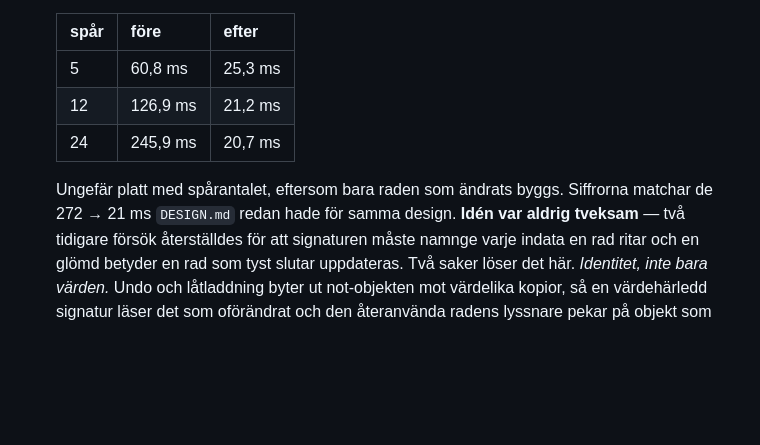
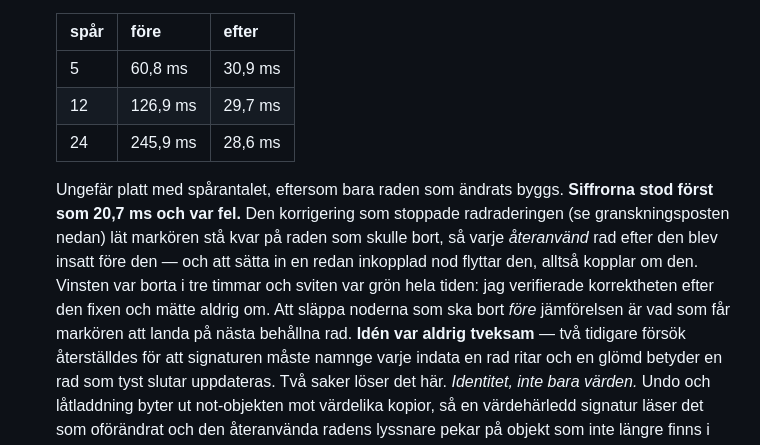
Before and after one commit to Ruperto72/music-studio, a Markdown page: DONE.md, the part around the change. Drawn GitHub-style; blank space fills up the shorter version.

```diff
--- a/DONE.md
+++ b/DONE.md
@@ -288,12 +288,19 @@ ett facit.
 
   | spår | före | efter |
   |---|---|---|
-  | 5 | 60,8 ms | 25,3 ms |
-  | 12 | 126,9 ms | 21,2 ms |
-  | 24 | 245,9 ms | 20,7 ms |
+  | 5 | 60,8 ms | 30,9 ms |
+  | 12 | 126,9 ms | 29,7 ms |
+  | 24 | 245,9 ms | 28,6 ms |
 
   Ungefär platt med spårantalet, eftersom bara raden som ändrats byggs.
-  Siffrorna matchar de 272 → 21 ms `DESIGN.md` redan hade för samma design.
+  **Siffrorna stod först som 20,7 ms och var fel.** Den korrigering som
+  stoppade radraderingen (se granskningsposten nedan) lät markören stå kvar på
+  raden som skulle bort, så varje *återanvänd* rad efter den blev insatt före
+  den — och att sätta in en redan inkopplad nod flyttar den, alltså kopplar om
+  den. Vinsten var borta i tre timmar och sviten var grön hela tiden: jag
+  verifierade korrektheten efter den fixen och mätte aldrig om. Att släppa
+  noderna som ska bort *före* jämförelsen är vad som får markören att landa på
+  nästa behållna rad.
   **Idén var aldrig tveksam** — två tidigare försök återställdes för att
   signaturen måste namnge varje indata en rad ritar och en glömd betyder en
   rad som tyst slutar uppdateras. Två saker löser det här.
```
Also changed, not shown: DESIGN.md (+12 -3 lines).
